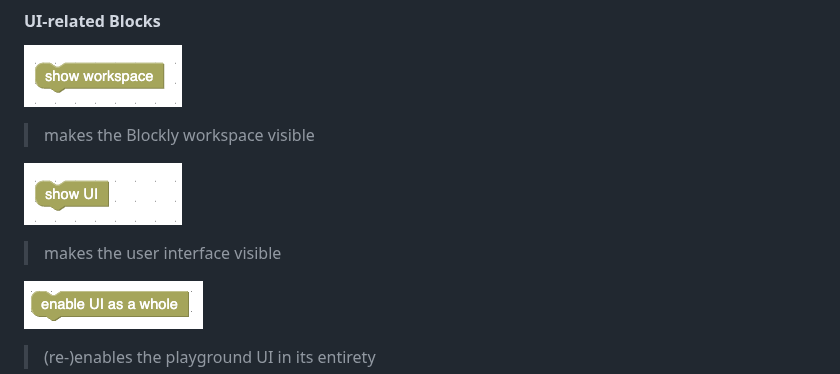
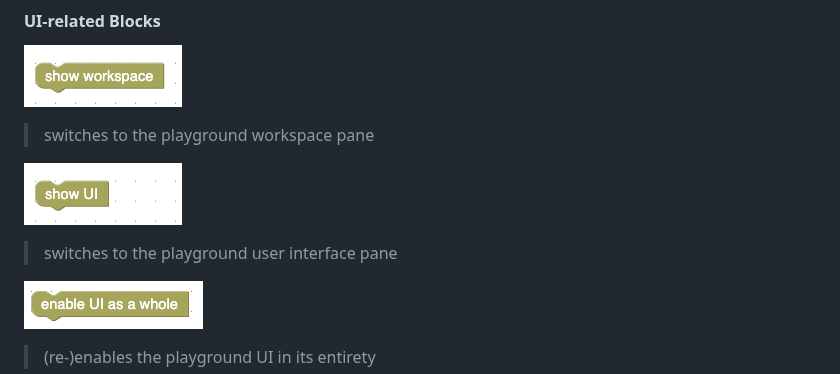
Before and after one commit to rozek/blockly-ai-playground, a Markdown page: README.md, the part around the change. GitHub-like rendering.

```diff
--- a/README.md
+++ b/README.md
@@ -150,11 +150,11 @@ These two blocks enable or disable specific UI elements.
 
 ![showWorkspace](./Screenshots/showWorkspace.png)
 
-> makes the Blockly workspace visible
+> switches to the playground workspace pane
 
 ![showUI](./Screenshots/showUI.png)
 
-> makes the user interface visible
+> switches to the playground user interface pane
 
 ![UIElements](./Screenshots/enableUI.png)
 
```
